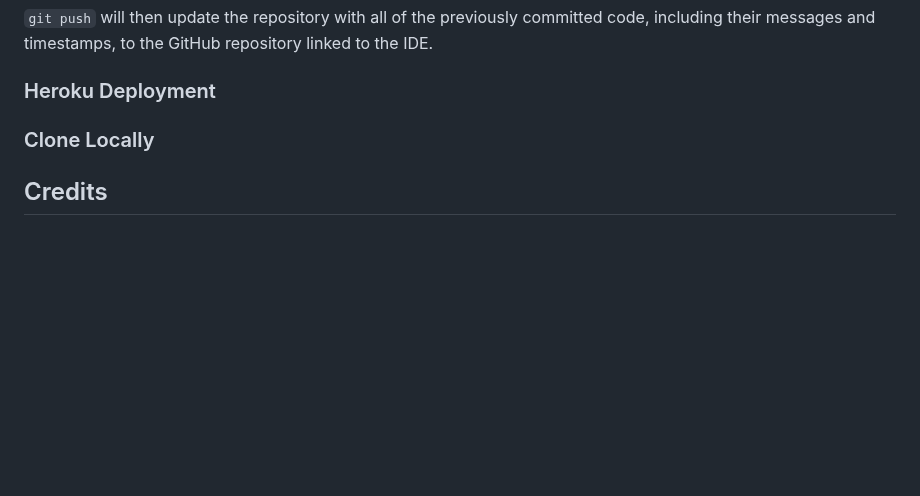
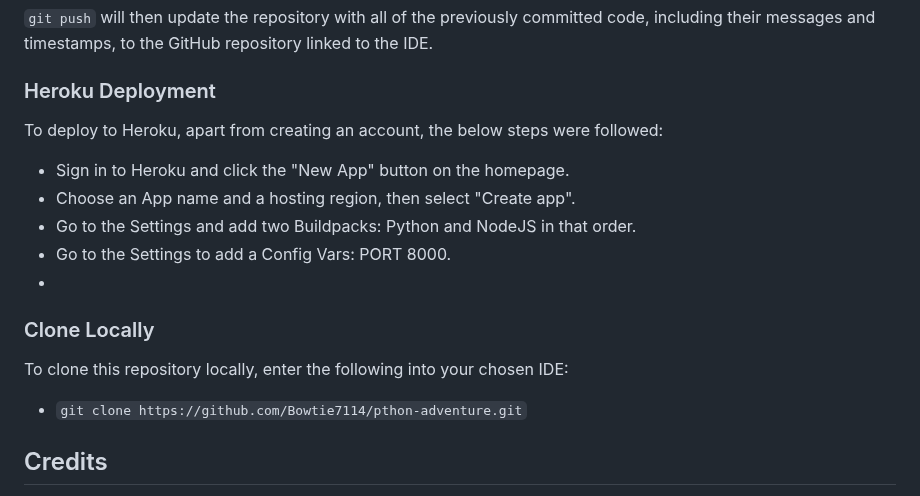
Before and after one commit to Bowtie7114/pthon_adventure, a Markdown page: README.md, the part around the change. GitHub-like rendering; blank space fills up the shorter version.

Commit message:
Update Deployment section of README

````diff
--- a/README.md
+++ b/README.md
@@ -132,9 +132,17 @@ Said commands used to push to the repository are:
 ```git push``` will then update the repository with all of the previously committed code, including their messages and timestamps, to the GitHub repository linked to the IDE.
 
 ### Heroku Deployment
+To deploy to Heroku, apart from creating an account, the below steps were followed:
+
+- Sign in to Heroku and click the "New App" button on the homepage.
+- Choose an App name and a hosting region, then select "Create app".
+- Go to the Settings and add two Buildpacks: Python and NodeJS in that order.
+- Go to the Settings to add a Config Vars: PORT 8000.
+-
 
 ### Clone Locally
-
+To clone this repository locally, enter the following into your chosen IDE:
+- ```git clone https://github.com/Bowtie7114/pthon-adventure.git```
 
 ## Credits
 - Code institute for providing the pre-installed code to run the code via browser-based terminal.
````
